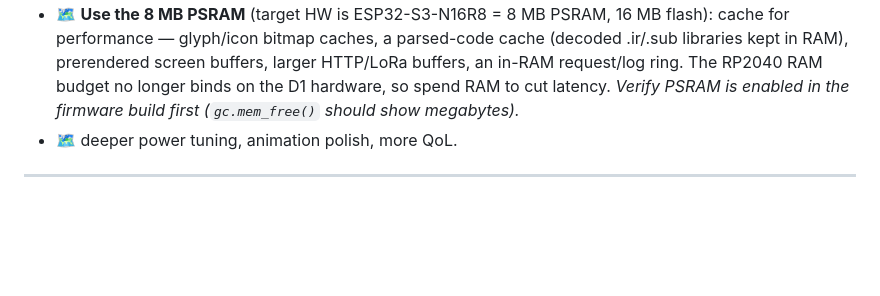
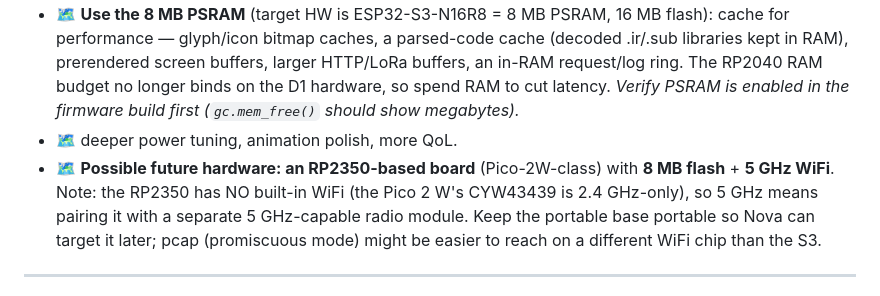
Before and after one commit to dash1101/NovaLabs, a Markdown page: docs/novad1-roadmap.md, the part around the change. Rendered like a GitHub page; blank space fills up the shorter version.

Commit message:
Nova D1 roadmap: possible future RP2350 board (8MB flash, 5GHz via companion radio)
Records the user intent for an RP2350-class board. Note: RP2350 has no built-in
WiFi (Pico 2 Ws CYW43439 is 2.4GHz-only), so 5GHz means a separate radio module.

```diff
--- a/docs/novad1-roadmap.md
+++ b/docs/novad1-roadmap.md
@@ -119,6 +119,11 @@ mode switch / composite device, so they're a later workstream:
   binds on the D1 hardware, so spend RAM to cut latency. *Verify PSRAM is enabled
   in the firmware build first (`gc.mem_free()` should show megabytes).*
 - 🗺 deeper power tuning, animation polish, more QoL.
+- 🗺 **Possible future hardware: an RP2350-based board** (Pico-2W-class) with **8 MB
+  flash** + **5 GHz WiFi**. Note: the RP2350 has NO built-in WiFi (the Pico 2 W's
+  CYW43439 is 2.4 GHz-only), so 5 GHz means pairing it with a separate 5 GHz-capable
+  radio module. Keep the portable base portable so Nova can target it later; pcap
+  (promiscuous mode) might be easier to reach on a different WiFi chip than the S3.
 
 ---
 
```
